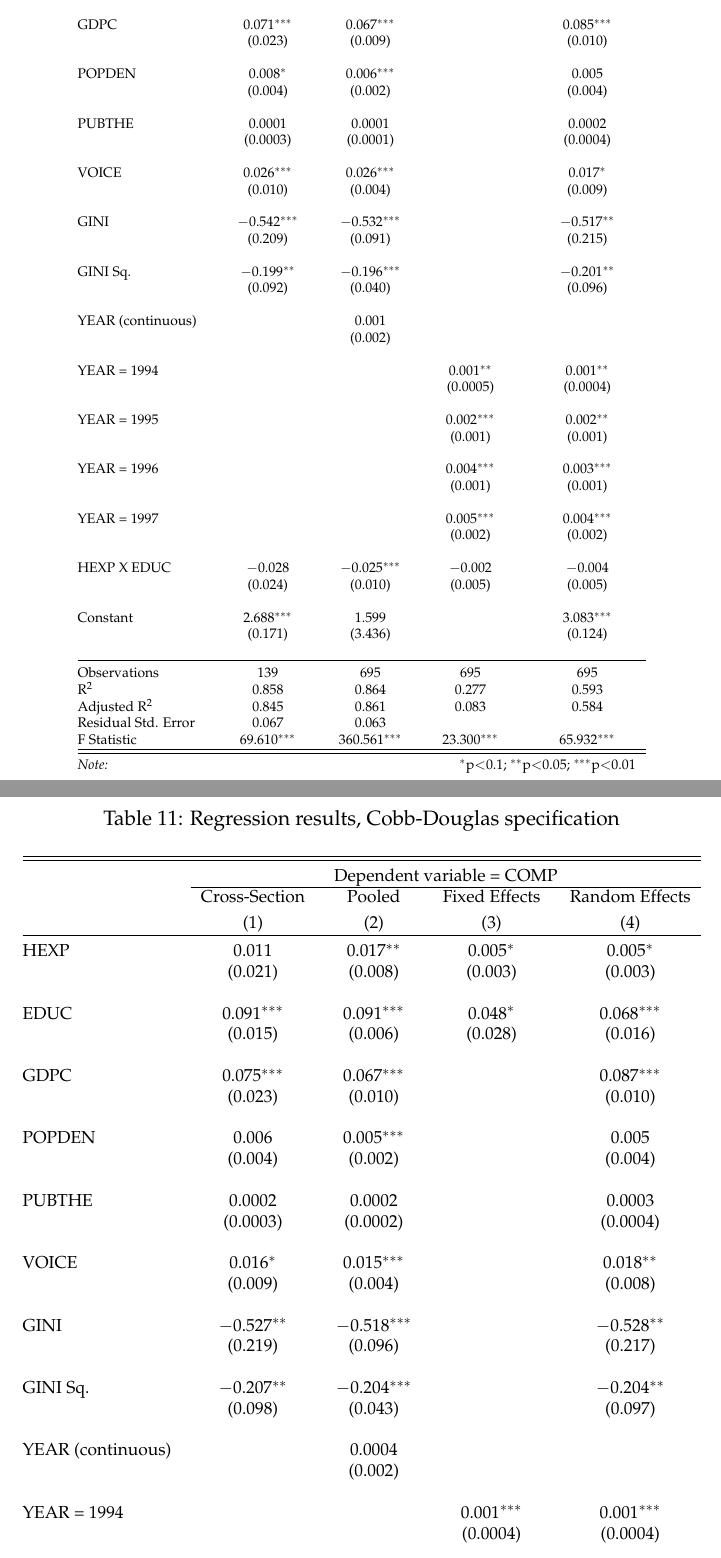
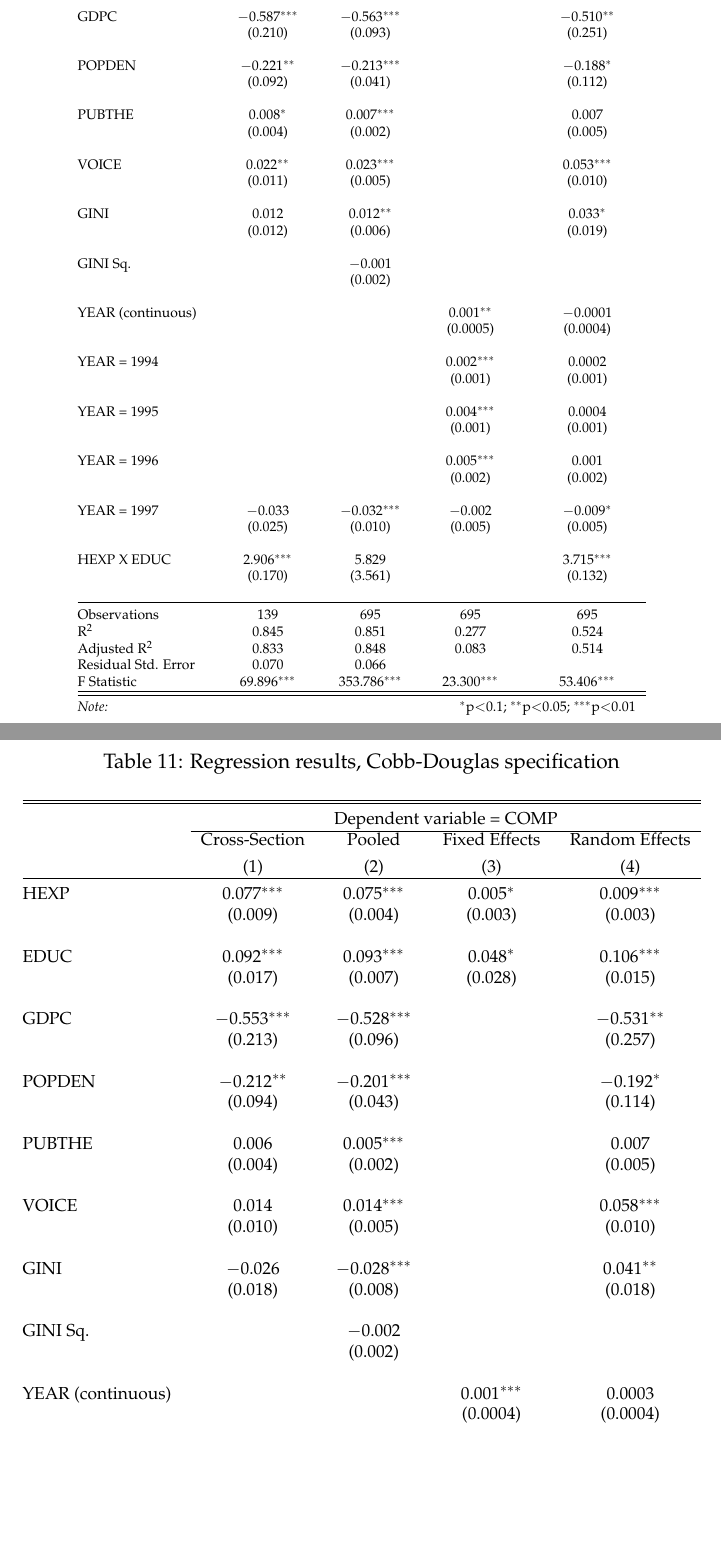
Before and after one commit to custodioij/EmpProj, a LaTeX paper (Latex code/KnitrCodeEmpProj.tex): two parts of pages 20 and 21 of 25, joined at a grey line, cut so that both start at the same text, the shorter picture padded with empty space. Compiled offline with pdfLaTeX.

Commit message:
not yet finished

```diff
--- a/Latex code/KnitrCodeEmpProj.tex
+++ b/Latex code/KnitrCodeEmpProj.tex
@@ -782,50 +763,48 @@ We also estimate the same production function in a panel setting (Table \ref{tab
-  & (0.028) & (0.011) & (0.020) & (0.017) \\
+ EDUC Sq. & 0.025 & 0.026$^{**}$ & 0.009 & 0.017 \\
+  & (0.031) & (0.012) & (0.020) & (0.017) \\
   & & & & \\
- GDPC & 0.071$^{***}$ & 0.067$^{***}$ &  & 0.085$^{***}$ \\
-  & (0.023) & (0.009) &  & (0.010) \\
+ GDPC & $-$0.587$^{***}$ & $-$0.563$^{***}$ &  & $-$0.510$^{**}$ \\
+  & (0.210) & (0.093) &  & (0.251) \\
   & & & & \\
- POPDEN & 0.008$^{*}$ & 0.006$^{***}$ &  & 0.005 \\
-  & (0.004) & (0.002) &  & (0.004) \\
+ POPDEN & $-$0.221$^{**}$ & $-$0.213$^{***}$ &  & $-$0.188$^{*}$ \\
+  & (0.092) & (0.041) &  & (0.112) \\
   & & & & \\
- PUBTHE & 0.0001 & 0.0001 &  & 0.0002 \\
-  & (0.0003) & (0.0001) &  & (0.0004) \\
+ PUBTHE & 0.008$^{*}$ & 0.007$^{***}$ &  & 0.007 \\
+  & (0.004) & (0.002) &  & (0.005) \\
   & & & & \\
- VOICE & 0.026$^{***}$ & 0.026$^{***}$ &  & 0.017$^{*}$ \\
-  & (0.010) & (0.004) &  & (0.009) \\
+ VOICE & 0.022$^{**}$ & 0.023$^{***}$ &  & 0.053$^{***}$ \\
+  & (0.011) & (0.005) &  & (0.010) \\
   & & & & \\
- GINI & $-$0.542$^{***}$ & $-$0.532$^{***}$ &  & $-$0.517$^{**}$ \\
-  & (0.209) & (0.091) &  & (0.215) \\
+ GINI & 0.012 & 0.012$^{**}$ &  & 0.033$^{*}$ \\
+  & (0.012) & (0.006) &  & (0.019) \\
   & & & & \\
- GINI Sq. & $-$0.199$^{**}$ & $-$0.196$^{***}$ &  & $-$0.201$^{**}$ \\
-  & (0.092) & (0.040) &  & (0.096) \\
-  & & & & \\
- YEAR (continuous) &  & 0.001 &  &  \\
+ GINI Sq. &  & $-$0.001 &  &  \\
   &  & (0.002) &  &  \\
   & & & & \\
- YEAR = 1994 &  &  & 0.001$^{**}$ & 0.001$^{**}$ \\
+ YEAR (continuous) &  &  & 0.001$^{**}$ & $-$0.0001 \\
   &  &  & (0.0005) & (0.0004) \\
   & & & & \\
- YEAR = 1995 &  &  & 0.002$^{***}$ & 0.002$^{**}$ \\
+ YEAR = 1994 &  &  & 0.002$^{***}$ & 0.0002 \\
   &  &  & (0.001) & (0.001) \\
   & & & & \\
- YEAR = 1996 &  &  & 0.004$^{***}$ & 0.003$^{***}$ \\
+ YEAR = 1995 &  &  & 0.004$^{***}$ & 0.0004 \\
   &  &  & (0.001) & (0.001) \\
   & & & & \\
- YEAR = 1997 &  &  & 0.005$^{***}$ & 0.004$^{***}$ \\
+ YEAR = 1996 &  &  & 0.005$^{***}$ & 0.001 \\
   &  &  & (0.002) & (0.002) \\
   & & & & \\
- HEXP X EDUC & $-$0.028 & $-$0.025$^{***}$ & $-$0.002 & $-$0.004 \\
-  & (0.024) & (0.010) & (0.005) & (0.005) \\
+ YEAR = 1997 & $-$0.033 & $-$0.032$^{***}$ & $-$0.002 & $-$0.009$^{*}$ \\
+  & (0.025) & (0.010) & (0.005) & (0.005) \\
   & & & & \\
- Constant & 2.688$^{***}$ & 1.599 &  & 3.083$^{***}$ \\
-  & (0.171) & (3.436) &  & (0.124) \\
+ HEXP X EDUC & 2.906$^{***}$ & 5.829 &  & 3.715$^{***}$ \\
+  & (0.170) & (3.561) &  & (0.132) \\
   & & & & \\
 \hline \\[-1.8ex]
 Observations & 139 & 695 & 695 & 695 \\
-R$^{2}$ & 0.858 & 0.864 & 0.277 & 0.593 \\
-Adjusted R$^{2}$ & 0.845 & 0.861 & 0.083 & 0.584 \\
-Residual Std. Error & 0.067 & 0.063 &  &  \\
-F Statistic & 69.610$^{***}$ & 360.561$^{***}$ & 23.300$^{***}$ & 65.932$^{***}$ \\
+R$^{2}$ & 0.845 & 0.851 & 0.277 & 0.524 \\
+Adjusted R$^{2}$ & 0.833 & 0.848 & 0.083 & 0.514 \\
+Residual Std. Error & 0.070 & 0.066 &  &  \\
+F Statistic & 69.896$^{***}$ & 353.786$^{***}$ & 23.300$^{***}$ & 53.406$^{***}$ \\
 \hline
 \hline \\[-1.8ex]
 \textit{Note:}  & \multicolumn{4}{r}{$^{*}$p$<$0.1; $^{**}$p$<$0.05; $^{***}$p$<$0.01} \\
@@ -846,36 +825,33 @@ F Statistic & 69.610$^{***}$ & 360.561$^{***}$ & 23.300$^{***}$ & 65.932$^{***}$
  & Cross-Section & Pooled & Fixed Effects & Random Effects \\
 \\[-1.8ex] & (1) & (2) & (3) & (4)\\
 \hline \\[-1.8ex]
- HEXP & 0.011 & 0.017$^{**}$ & 0.005$^{*}$ & 0.005$^{*}$ \\
-  & (0.021) & (0.008) & (0.003) & (0.003) \\
+ HEXP & 0.077$^{***}$ & 0.075$^{***}$ & 0.005$^{*}$ & 0.009$^{***}$ \\
+  & (0.009) & (0.004) & (0.003) & (0.003) \\
   & & & & \\
- EDUC & 0.091$^{***}$ & 0.091$^{***}$ & 0.048$^{*}$ & 0.068$^{***}$ \\
-  & (0.015) & (0.006) & (0.028) & (0.016) \\
+ EDUC & 0.092$^{***}$ & 0.093$^{***}$ & 0.048$^{*}$ & 0.106$^{***}$ \\
+  & (0.017) & (0.007) & (0.028) & (0.015) \\
   & & & & \\
- GDPC & 0.075$^{***}$ & 0.067$^{***}$ &  & 0.087$^{***}$ \\
-  & (0.023) & (0.010) &  & (0.010) \\
+ GDPC & $-$0.553$^{***}$ & $-$0.528$^{***}$ &  & $-$0.531$^{**}$ \\
+  & (0.213) & (0.096) &  & (0.257) \\
   & & & & \\
- POPDEN & 0.006 & 0.005$^{***}$ &  & 0.005 \\
-  & (0.004) & (0.002) &  & (0.004) \\
+ POPDEN & $-$0.212$^{**}$ & $-$0.201$^{***}$ &  & $-$0.192$^{*}$ \\
+  & (0.094) & (0.043) &  & (0.114) \\
   & & & & \\
- PUBTHE & 0.0002 & 0.0002 &  & 0.0003 \\
-  & (0.0003) & (0.0002) &  & (0.0004) \\
+ PUBTHE & 0.006 & 0.005$^{***}$ &  & 0.007 \\
+  & (0.004) & (0.002) &  & (0.005) \\
   & & & & \\
- VOICE & 0.016$^{*}$ & 0.015$^{***}$ &  & 0.018$^{**}$ \\
-  & (0.009) & (0.004) &  & (0.008) \\
+ VOICE & 0.014 & 0.014$^{***}$ &  & 0.058$^{***}$ \\
+  & (0.010) & (0.005) &  & (0.010) \\
   & & & & \\
- GINI & $-$0.527$^{**}$ & $-$0.518$^{***}$ &  & $-$0.528$^{**}$ \\
-  & (0.219) & (0.096) &  & (0.217) \\
+ GINI & $-$0.026 & $-$0.028$^{***}$ &  & 0.041$^{**}$ \\
+  & (0.018) & (0.008) &  & (0.018) \\
   & & & & \\
- GINI Sq. & $-$0.207$^{**}$ & $-$0.204$^{***}$ &  & $-$0.204$^{**}$ \\
-  & (0.098) & (0.043) &  & (0.097) \\
-  & & & & \\
- YEAR (continuous) &  & 0.0004 &  &  \\
+ GINI Sq. &  & $-$0.002 &  &  \\
   &  & (0.002) &  &  \\
   & & & & \\
- YEAR = 1994 &  &  & 0.001$^{***}$ & 0.001$^{***}$ \\
+ YEAR (continuous) &  &  & 0.001$^{***}$ & 0.0003 \\
   &  &  & (0.0004) & (0.0004) \\
   & & & & \\
- YEAR = 1995 &  &  & 0.003$^{***}$ & 0.002$^{***}$ \\
+ YEAR = 1994 &  &  & 0.003$^{***}$ & 0.001 \\
   &  &  & (0.001) & (0.001) \\
   & & & & \\
```
Also changed, not shown: Latex code/KnitrCodeEmpProj.tex (145 more changed lines), 1 other file.
